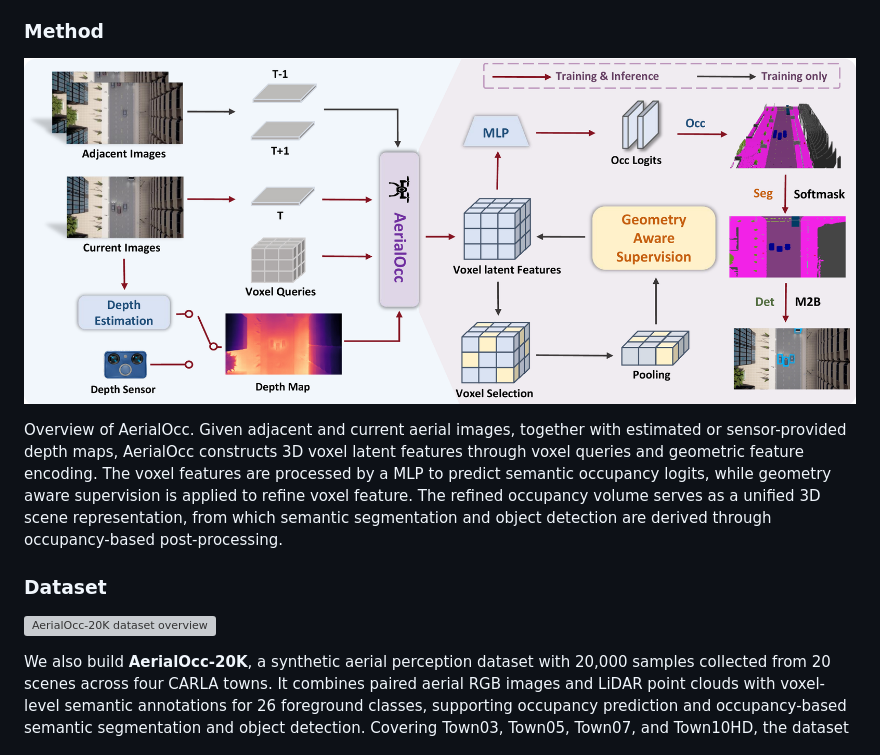
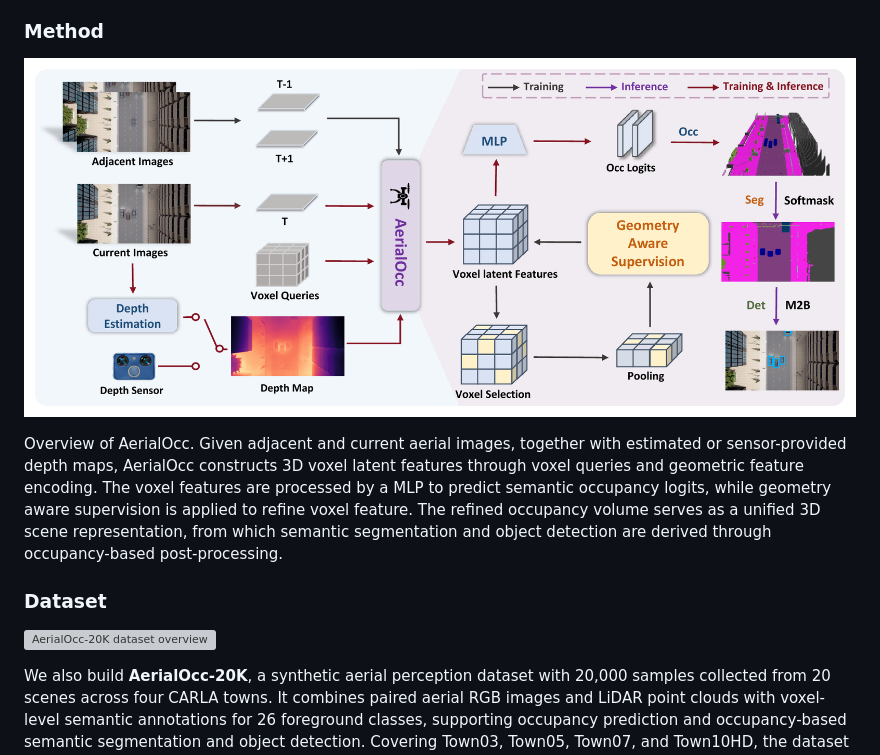
Before and after one commit to guxiang2002/AerialOcc, a Markdown page: README.md, the part around one of its changes. Rendered like a GitHub page; pictures changed too: docs/assets/aerialocc_method.png; grey boxes are pictures that could not be loaded.

Commit message:
Update method and dataset figures to November 14 versions

```diff
--- a/README.md
+++ b/README.md
@@ -29,7 +29,7 @@ We present AerialOcc, a unified aerial perception model built upon a novel archi
 
 ### Method
 
-[![Overview of AerialOcc](docs/assets/aerialocc_method.png)](docs/assets/aerialocc_method.pdf)
+[![Overview of AerialOcc](docs/assets/aerialocc_method.png?v=20261114)](docs/assets/aerialocc_method.pdf)
 
 Overview of AerialOcc. Given adjacent and current aerial images, together with
 estimated or sensor-provided depth maps, AerialOcc constructs 3D voxel latent
```
Also changed, not shown: other parts of README.md (+1 -1 lines), 3 other files.
